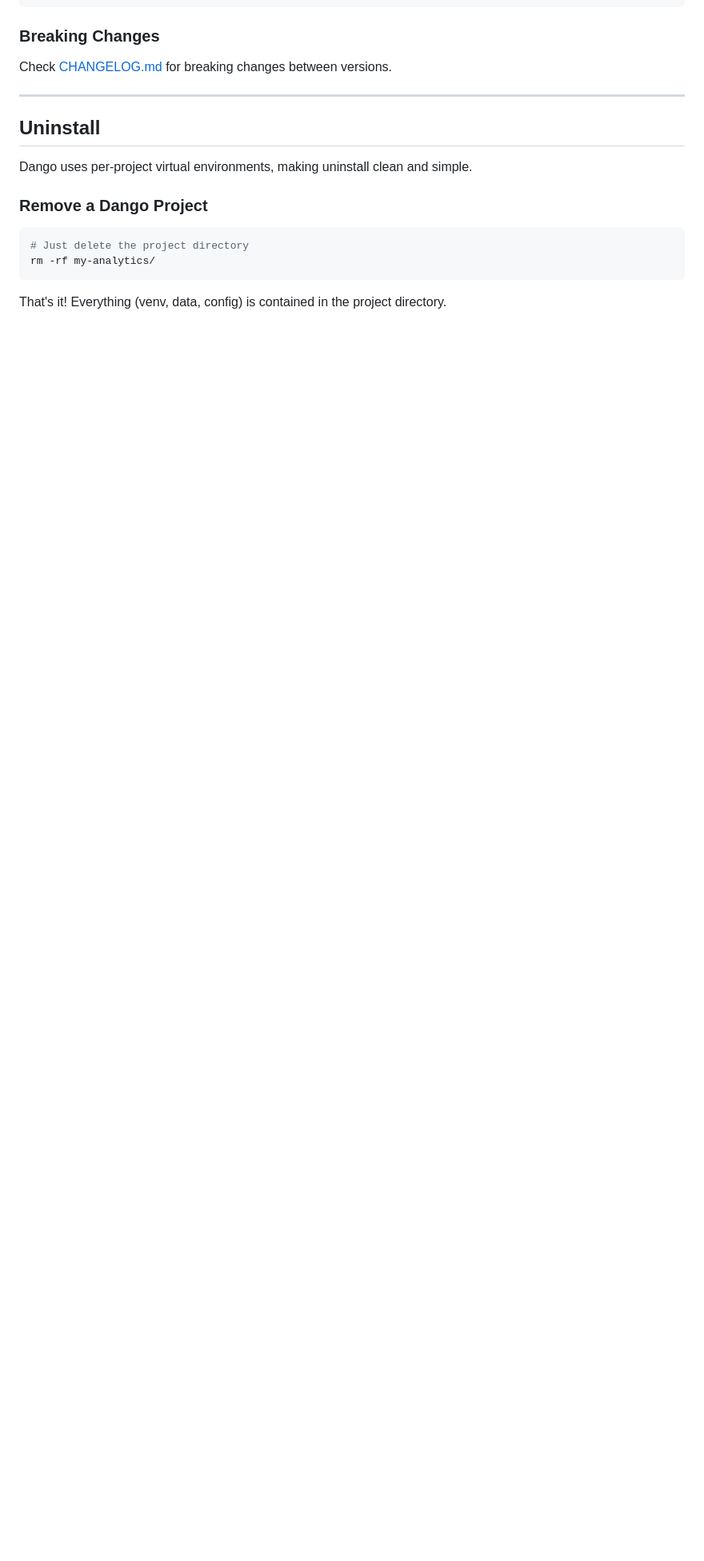
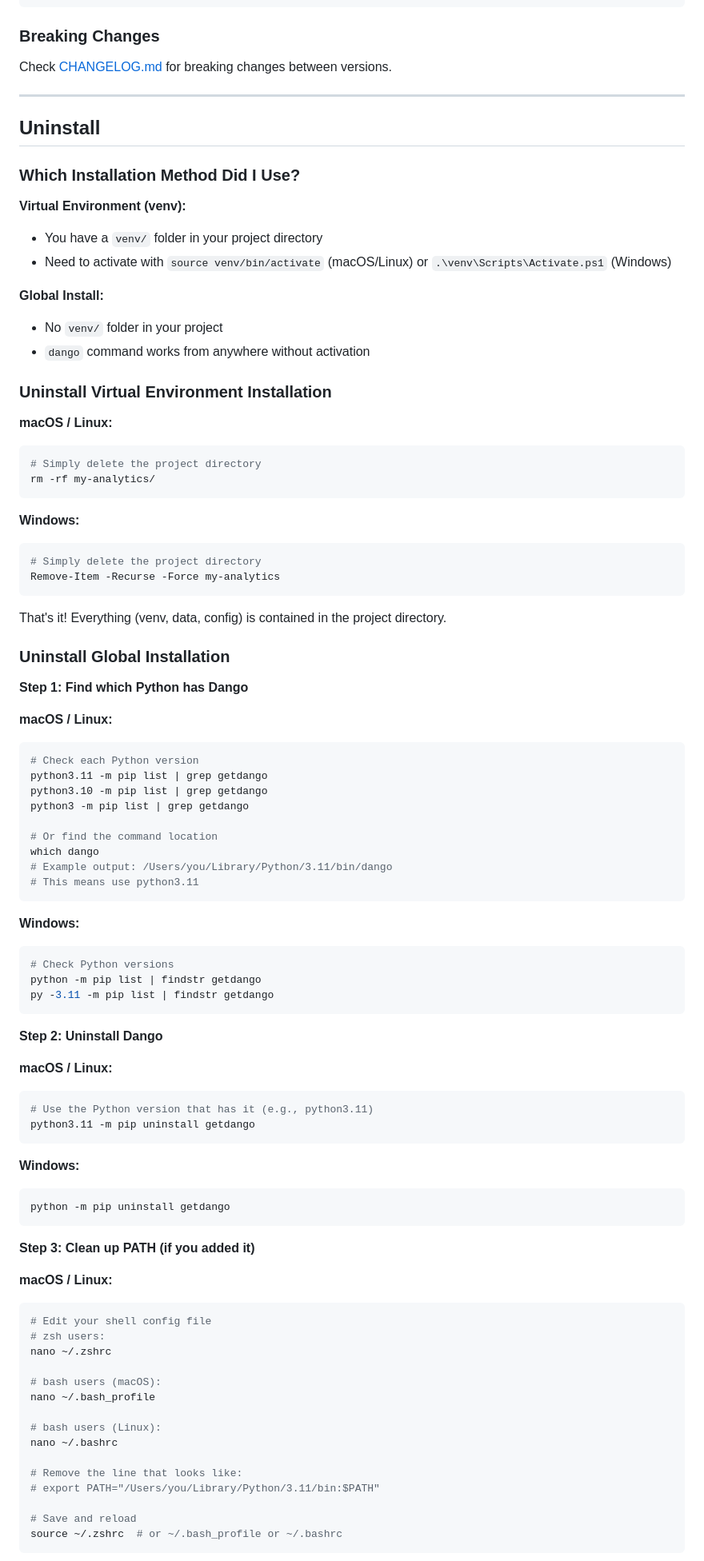
Before and after one commit to getdango/dango, a Markdown page: README.md, the part around the change printed below. Shown: that part at 80% size. Rendered like a GitHub page; blank space fills up the shorter version.

Commit message:
docs: add comprehensive uninstall instructions
- Add guide to identify venv vs global installation
- Document venv uninstall (delete directory)
- Document global uninstall (3 steps: find Python, uninstall, clean PATH)
- Platform-specific instructions for macOS/Linux/Windows
- Docker cleanup instructions
- Covers both installation methods comprehensively

````diff
--- a/README.md
+++ b/README.md
@@ -342,14 +342,87 @@ Check [CHANGELOG.md](CHANGELOG.md) for breaking changes between versions.
 
 ## Uninstall
 
-Dango uses per-project virtual environments, making uninstall clean and simple.
+### Which Installation Method Did I Use?
 
-### Remove a Dango Project
+**Virtual Environment (venv):**
+- You have a `venv/` folder in your project directory
+- Need to activate with `source venv/bin/activate` (macOS/Linux) or `.\venv\Scripts\Activate.ps1` (Windows)
 
+**Global Install:**
+- No `venv/` folder in your project
+- `dango` command works from anywhere without activation
+
+### Uninstall Virtual Environment Installation
+
+**macOS / Linux:**
 ```bash
-# Just delete the project directory
+# Simply delete the project directory
 rm -rf my-analytics/
+```
+
+**Windows:**
+```powershell
+# Simply delete the project directory
+Remove-Item -Recurse -Force my-analytics
 ```
 
 That's it! Everything (venv, data, config) is contained in the project directory.
 
+### Uninstall Global Installation
+
+**Step 1: Find which Python has Dango**
+
+**macOS / Linux:**
+```bash
+# Check each Python version
+python3.11 -m pip list | grep getdango
+python3.10 -m pip list | grep getdango
+python3 -m pip list | grep getdango
+
+# Or find the command location
+which dango
+# Example output: /Users/you/Library/Python/3.11/bin/dango
+# This means use python3.11
+```
+
+**Windows:**
+```powershell
+# Check Python versions
+python -m pip list | findstr getdango
+py -3.11 -m pip list | findstr getdango
+```
+
+**Step 2: Uninstall Dango**
+
+**macOS / Linux:**
+```bash
+# Use the Python version that has it (e.g., python3.11)
+python3.11 -m pip uninstall getdango
+```
+
+**Windows:**
+```powershell
+python -m pip uninstall getdango
+```
+
+**Step 3: Clean up PATH (if you added it)**
+
+**macOS / Linux:**
+```bash
+# Edit your shell config file
+# zsh users:
+nano ~/.zshrc
+
+# bash users (macOS):
+nano ~/.bash_profile
+
+# bash users (Linux):
+nano ~/.bashrc
+
+# Remove the line that looks like:
+# export PATH="/Users/you/Library/Python/3.11/bin:$PATH"
+
+# Save and reload
+source ~/.zshrc  # or ~/.bash_profile or ~/.bashrc
+```
+
````
Also changed, not shown: other parts of README.md (+25 -1 lines).
